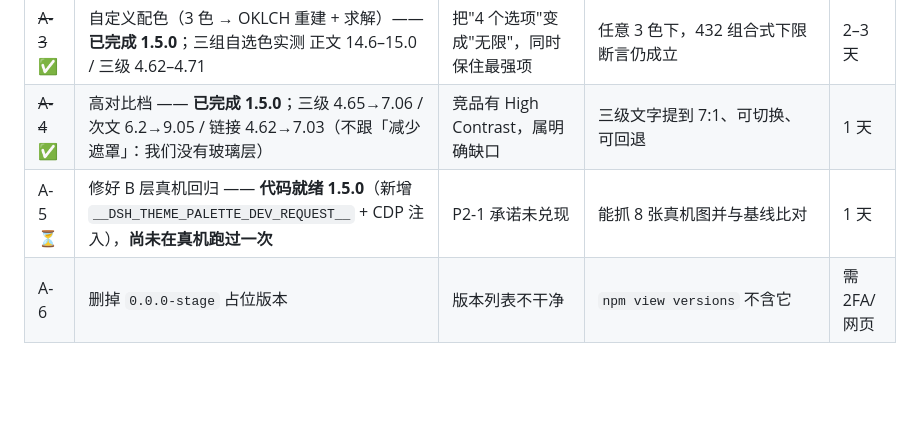
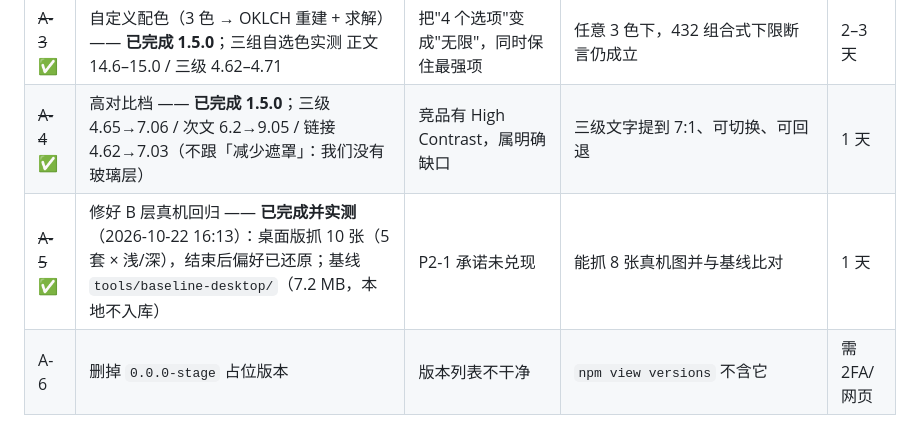
Before and after one commit to zuoyunlai/dsh-theme-palette, a Markdown page: docs/RETRO-2026-10-22.md, the part around the change. Rendered like a GitHub page; blank space fills up the shorter version.

```diff
--- a/docs/RETRO-2026-10-22.md
+++ b/docs/RETRO-2026-10-22.md
@@ -93,7 +93,7 @@
 | ~~A-2~~ ✅ | 配置导入/导出（`dshs1.` 短码）—— **已完成 1.5.0** | 可编辑性/可迁移性是竞品最大优势；换机即丢是真实痛点 | 导出→导入后 4 档配置逐项一致；非法输入不崩溃 | 1 天 |
 | ~~A-3~~ ✅ | 自定义配色（3 色 → OKLCH 重建 + 求解）—— **已完成 1.5.0**；三组自选色实测 正文 14.6–15.0 / 三级 4.62–4.71 | 把"4 个选项"变成"无限"，同时保住最强项 | 任意 3 色下，432 组合式下限断言仍成立 | 2–3 天 |
 | ~~A-4~~ ✅ | 高对比档 —— **已完成 1.5.0**；三级 4.65→7.06 / 次文 6.2→9.05 / 链接 4.62→7.03（不跟「减少遮罩」：我们没有玻璃层） | 竞品有 High Contrast，属明确缺口 | 三级文字提到 7:1、可切换、可回退 | 1 天 |
-| A-5 ⏳ | 修好 B 层真机回归 —— **代码就绪 1.5.0**（新增 `__DSH_THEME_PALETTE_DEV_REQUEST__` + CDP 注入），**尚未在真机跑过一次** | P2-1 承诺未兑现 | 能抓 8 张真机图并与基线比对 | 1 天 |
+| ~~A-5~~ ✅ | 修好 B 层真机回归 —— **已完成并实测**（2026-10-22 16:13）：桌面版抓 10 张（5 套 × 浅/深），结束后偏好已还原；基线 `tools/baseline-desktop/`（7.2 MB，本地不入库） | P2-1 承诺未兑现 | 能抓 8 张真机图并与基线比对 | 1 天 |
 | A-6 | 删掉 `0.0.0-stage` 占位版本 | 版本列表不干净 | `npm view versions` 不含它 | 需 2FA/网页 |
 
 **明确不做**：壁纸、毛玻璃、图片取色——另一个产品方向（皮肤引擎），会稀释配色引擎定位。
```
Also changed, not shown: tools/README.md (+12 -0 lines).
